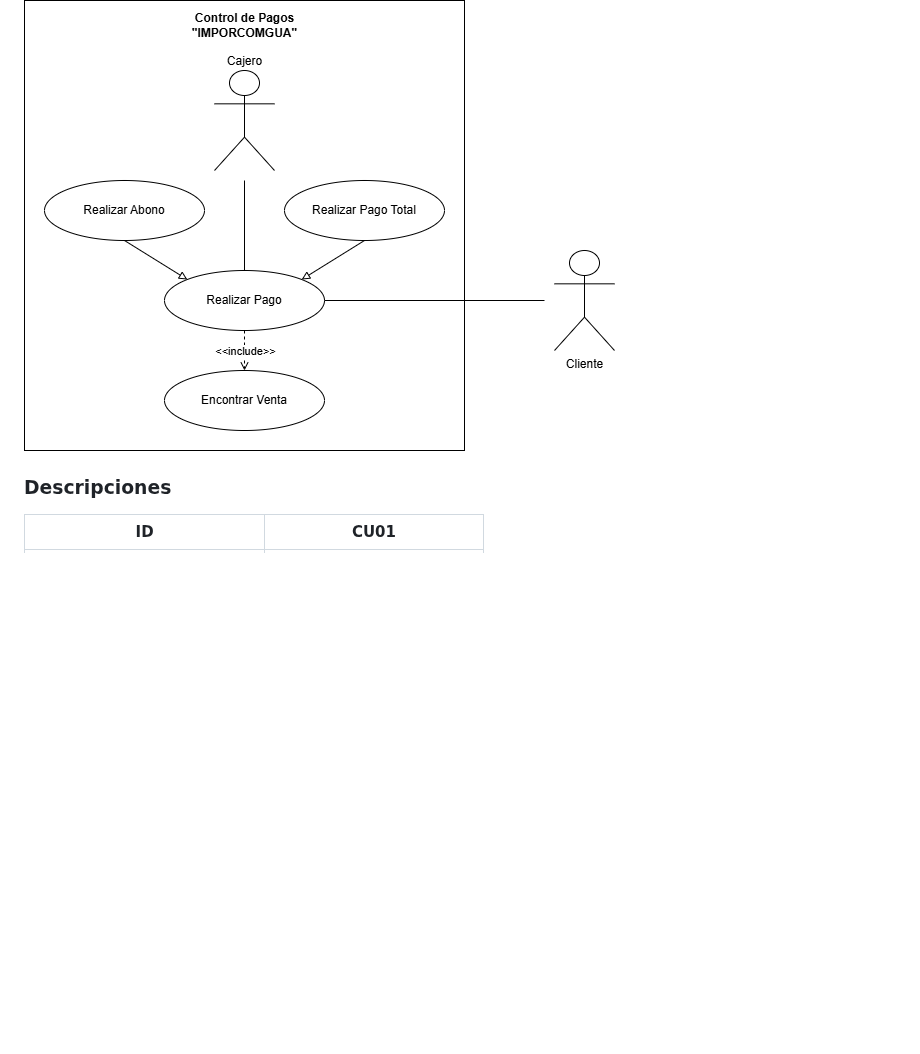
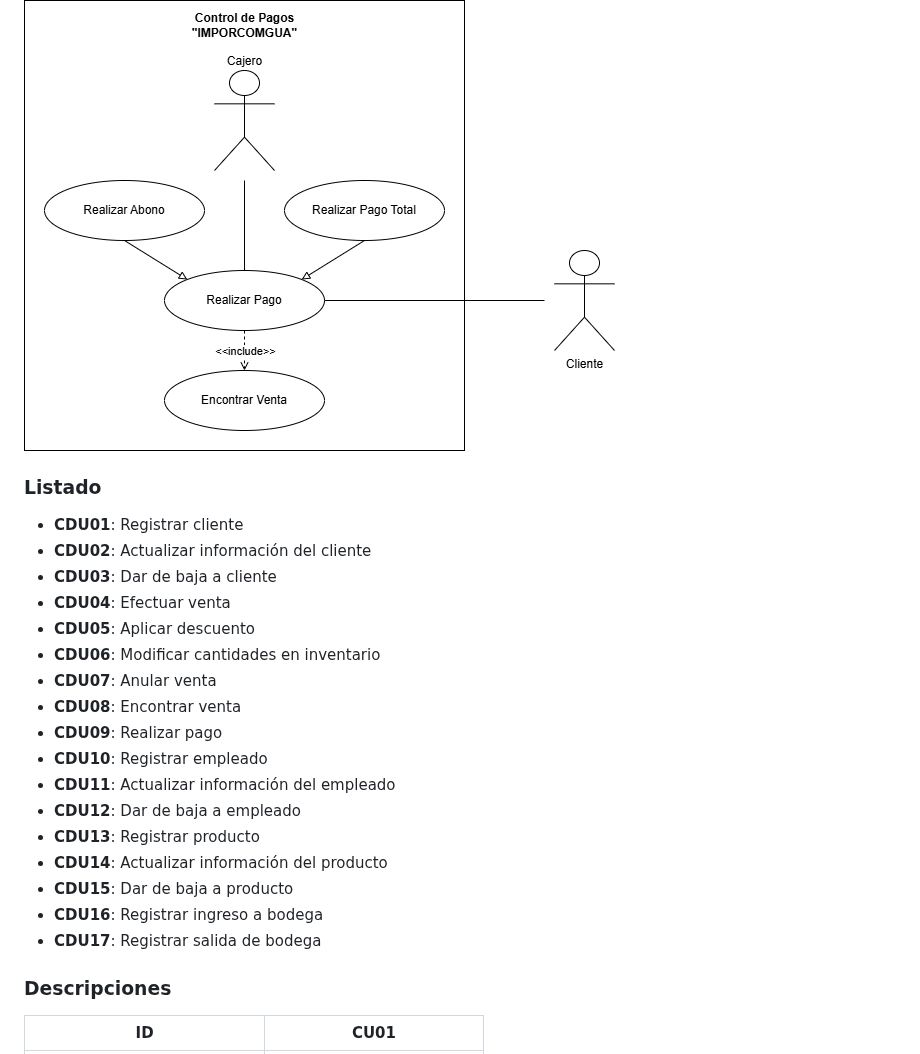
Before and after one commit to LuisCif-20/AYD2_V1S2025_PROYECTO_G9, a Markdown page: docs/README.md, the part around the change. Rendered like a GitHub page; blank space fills up the shorter version.

Commit message:
docs: add cdu list

```diff
--- a/docs/README.md
+++ b/docs/README.md
@@ -28,6 +28,25 @@ IMPORCOMGUA es una empresa guatemalteca dedicada al comercio de importaciones, e
 ![CDU_expandido-gestion_bodega](./assets/cdu/CDU-GESTION-BODEGA.png)
 
 ![CDU_expandido-control_pagos](./assets/cdu/CDU-CONTROL-PAGOS.png)
+
+### Listado
+- **CDU01**: Registrar cliente
+- **CDU02**: Actualizar información del cliente
+- **CDU03**: Dar de baja a cliente
+- **CDU04**: Efectuar venta
+- **CDU05**: Aplicar descuento
+- **CDU06**: Modificar cantidades en inventario
+- **CDU07**: Anular venta
+- **CDU08**: Encontrar venta
+- **CDU09**: Realizar pago
+- **CDU10**: Registrar empleado
+- **CDU11**: Actualizar información del empleado
+- **CDU12**: Dar de baja a empleado
+- **CDU13**: Registrar producto
+- **CDU14**: Actualizar información del producto
+- **CDU15**: Dar de baja a producto
+- **CDU16**: Registrar ingreso a bodega
+- **CDU17**: Registrar salida de bodega
 
 ### Descripciones
 | **ID**                      | CU01                    |
```
